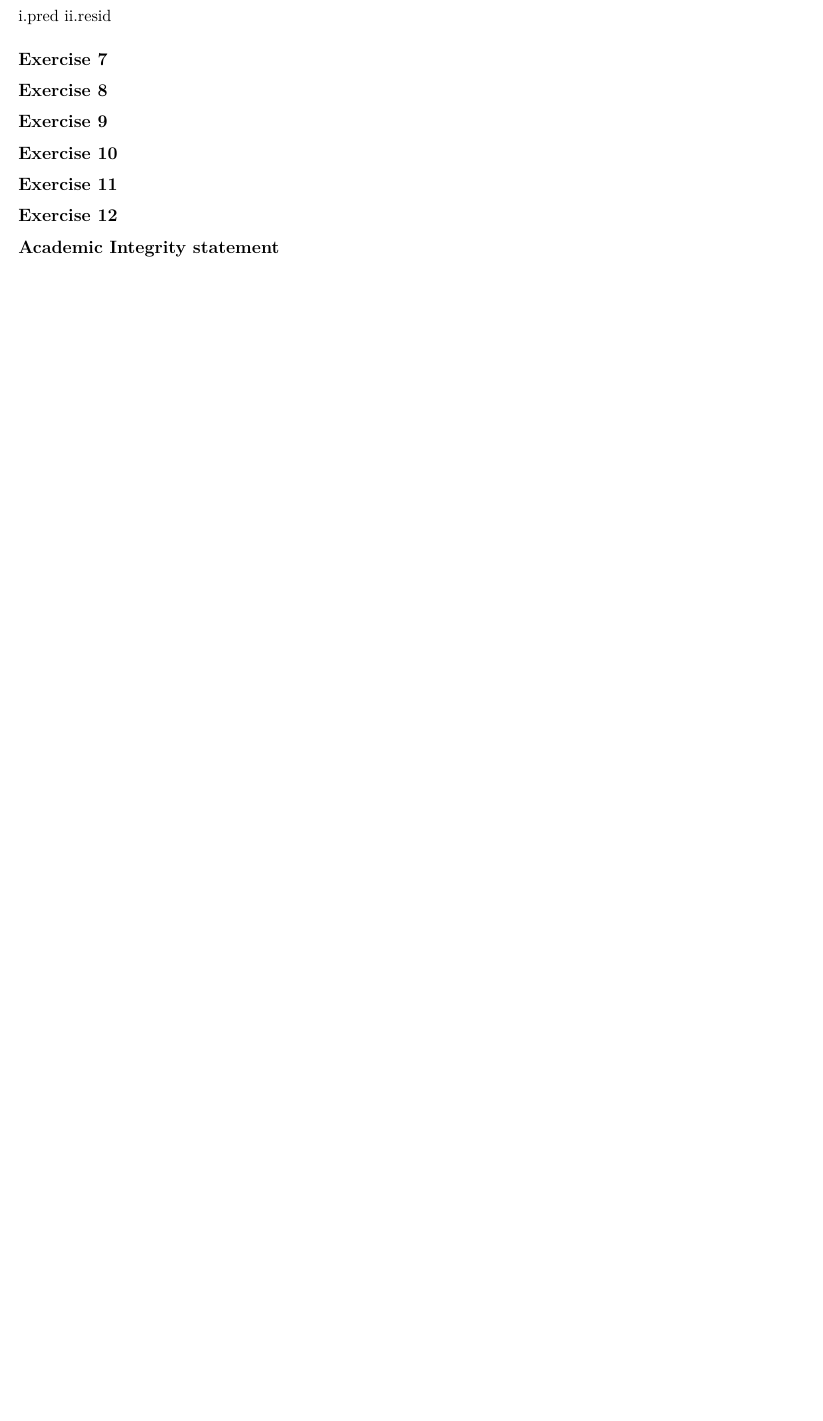
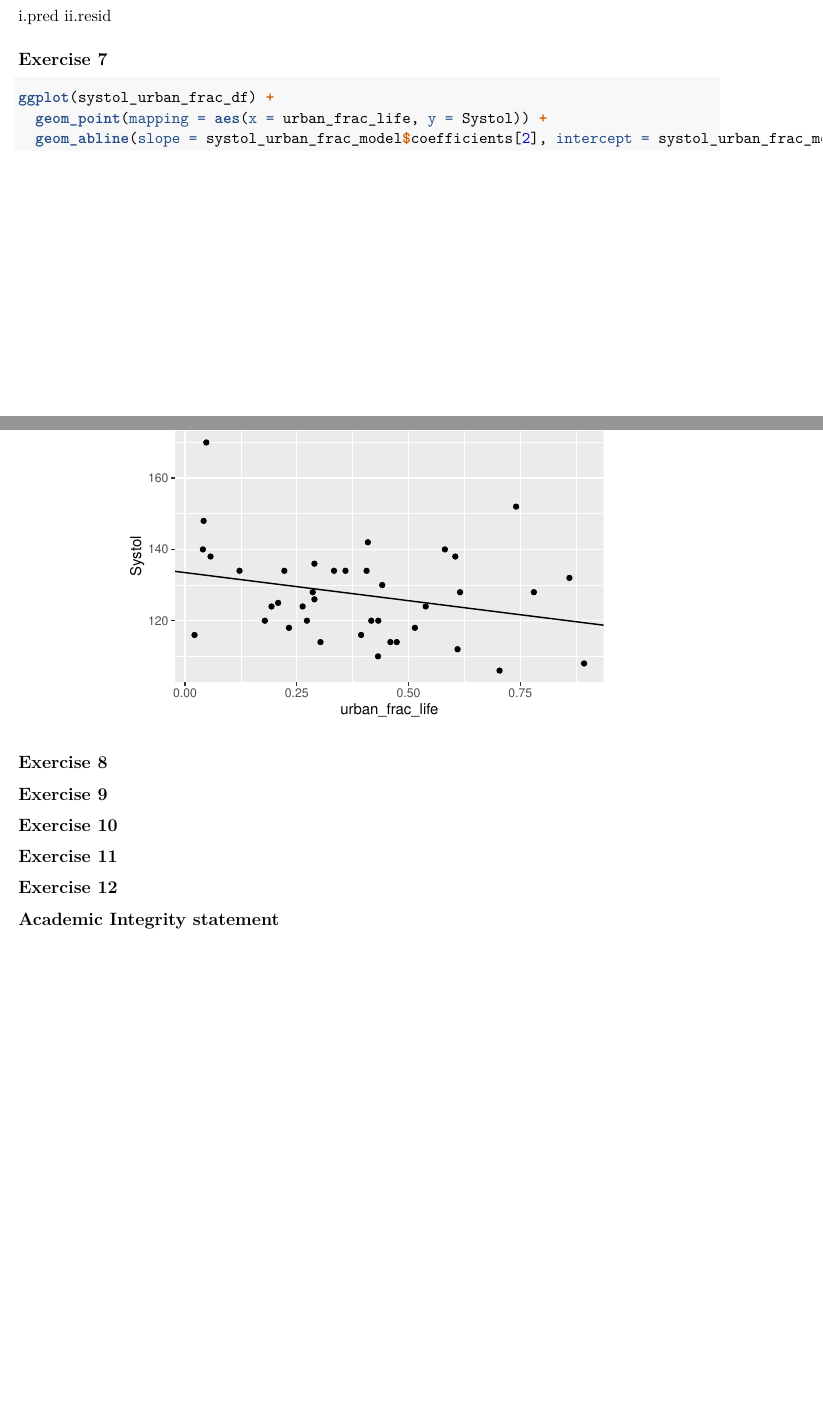
Before and after one commit to hrha2487-cloud/CDS, an R Markdown document (pressure.Rmd): part of page 4 of 4 before the commit and two parts of pages 4 and 5 of 5 after it, the two joined at a grey line, cut so that both start at the same text, the shorter picture padded with empty space. Rendered offline with R 4.5, knitr and Pandoc, then LaTeX, with nearby package versions.

Commit message:
added ## Exercise 7

````diff
--- a/pressure.Rmd
+++ b/pressure.Rmd
@@ -112,6 +112,11 @@ ii.resid
 
 
 ## Exercise 7
+```{r}
+ggplot(systol_urban_frac_df) +
+  geom_point(mapping = aes(x = urban_frac_life, y = Systol)) +
+  geom_abline(slope = systol_urban_frac_model$coefficients[2], intercept = systol_urban_frac_model$coefficients[1])
+```
 
 
 
````
